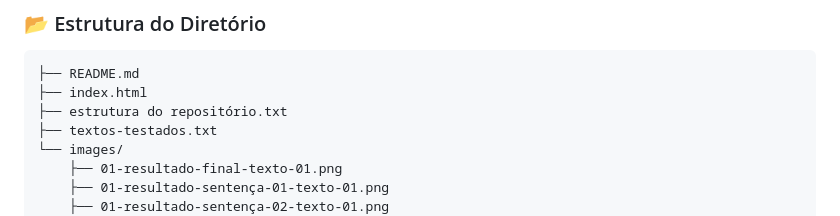
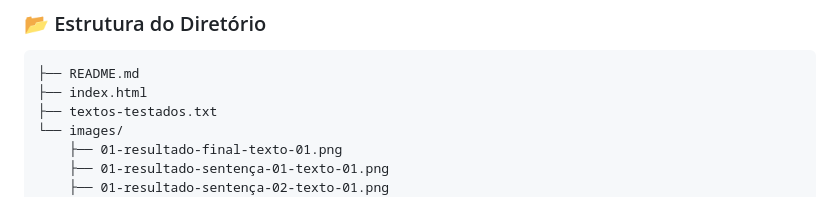
Before and after one commit to franciscohamiltonjr/projeto-de-ia-analise-sentimentos-language-studio, a Markdown page: README.md, the part around the change. Drawn GitHub-style.

````diff
--- a/README.md
+++ b/README.md
@@ -38,7 +38,6 @@ Os resultados das análises completas — tanto finais quanto por sentença —
 ```text
 ├── README.md
 ├── index.html
-├── estrutura do repositório.txt
 ├── textos-testados.txt
 └── images/
     ├── 01-resultado-final-texto-01.png
````
